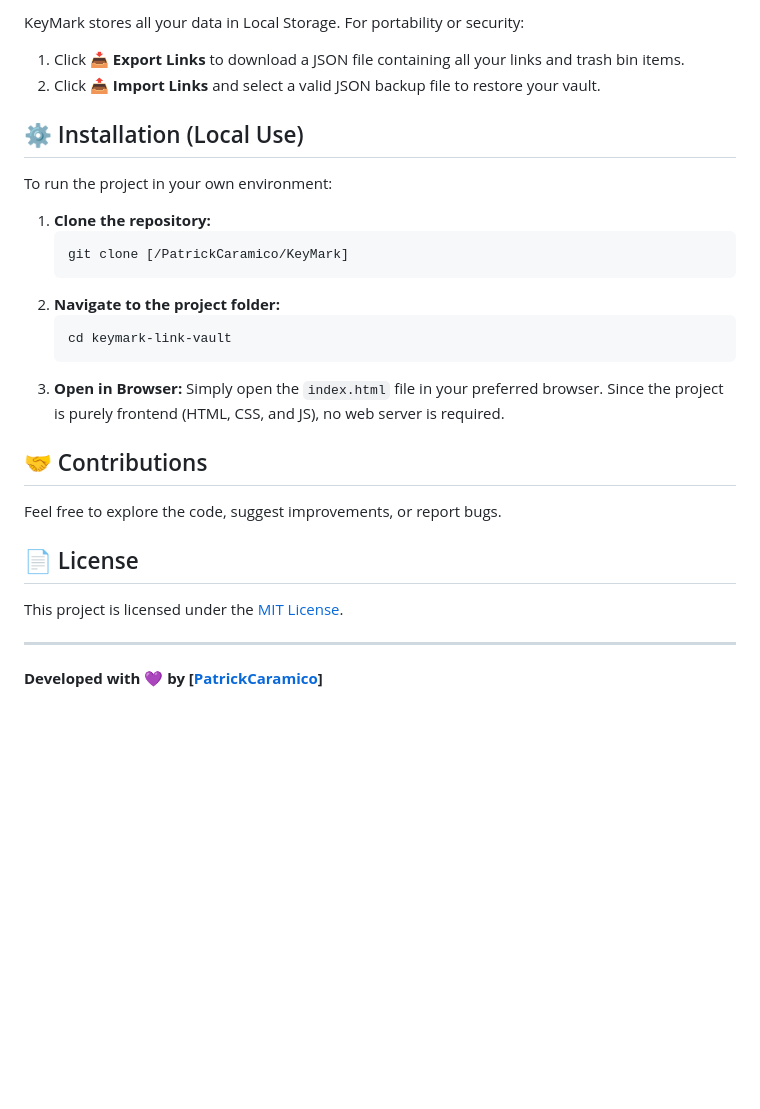
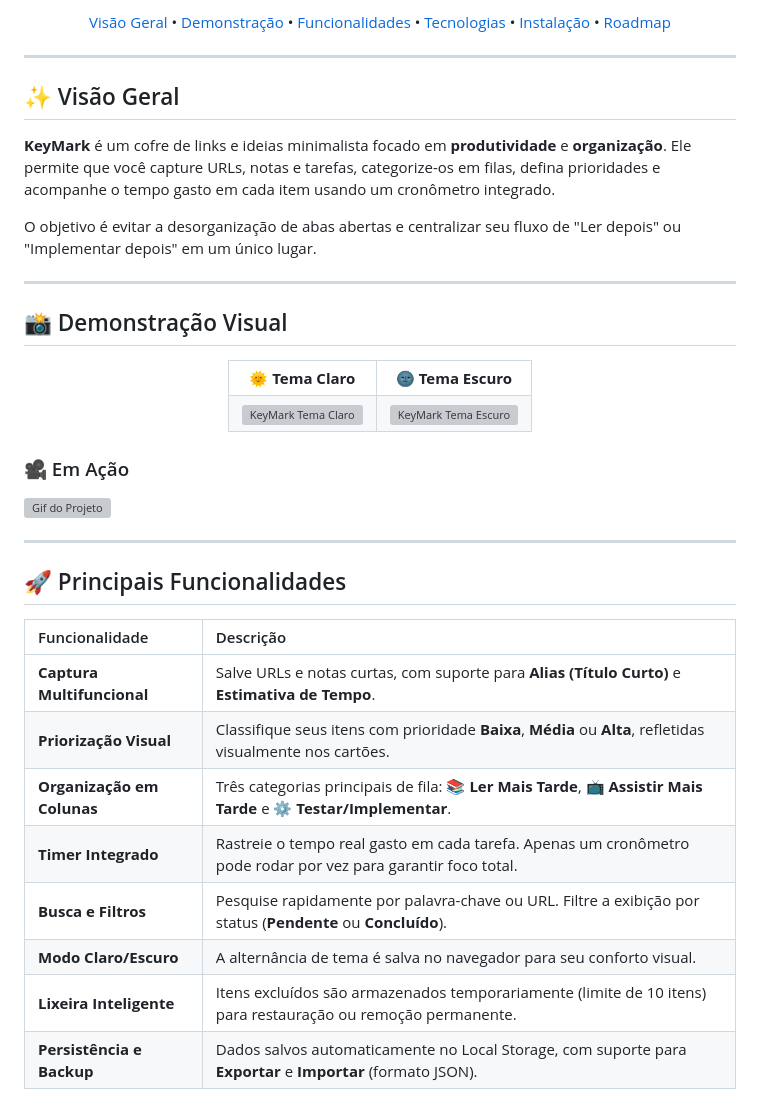
Before and after one commit to PatrickCaramico/KeyMark, a Markdown page: README.md, the part around one of its changes. Rendered like a GitHub page; blank space fills up the shorter version; grey boxes are pictures that could not be loaded.

Commit message:
Revise README for KeyMark project details
Updated README to reflect changes in project name and features.

````diff
--- a/README.md
+++ b/README.md
@@ -52,29 +11,60 @@ KeyMark is designed to help you focus on one task at a time.
-KeyMark stores all your data in Local Storage. For portability or security:
-
-1.  Click **📥 Export Links** to download a JSON file containing all your links and trash bin items.
-2.  Click **📤 Import Links** and select a valid JSON backup file to restore your vault.
-
-## ⚙️ Installation (Local Use)
-
-To run the project in your own environment:
-
-1.  **Clone the repository:**
-    ```bash
-    git clone [/PatrickCaramico/KeyMark]
-    ```
-2.  **Navigate to the project folder:**
-    ```bash
-    cd keymark-link-vault
-    ```
-3.  **Open in Browser:** Simply open the `index.html` file in your preferred browser. Since the project is purely frontend (HTML, CSS, and JS), no web server is required.
-
-## 🤝 Contributions
-
-Feel free to explore the code, suggest improvements, or report bugs.
-
-## 📄 License
-
-This project is licensed under the [MIT License](LICENSE).
+<p align="center">
+  <a href="#sobre">Visão Geral</a> •
+  <a href="#demo">Demonstração</a> •
+  <a href="#funcionalidades">Funcionalidades</a> •
+  <a href="#tech">Tecnologias</a> •
+  <a href="#instalacao">Instalação</a> •
+  <a href="#roadmap">Roadmap</a>
+</p>
 
 ---
-**Developed with 💜 by [[PatrickCaramico](https://github.com/PatrickCaramico)]**
+
+<a id="sobre"></a>
+## ✨ Visão Geral
+
+**KeyMark** é um cofre de links e ideias minimalista focado em **produtividade** e **organização**. Ele permite que você capture URLs, notas e tarefas, categorize-os em filas, defina prioridades e acompanhe o tempo gasto em cada item usando um cronômetro integrado.
+
+O objetivo é evitar a desorganização de abas abertas e centralizar seu fluxo de "Ler depois" ou "Implementar depois" em um único lugar.
+
+---
+
+<a id="demo"></a>
+## 📸 Demonstração Visual
+
+<div align="center">
+  <table>
+    <tr>
+      <td align="center"><b>🌞 Tema Claro</b></td>
+      <td align="center"><b>🌚 Tema Escuro</b></td>
+    </tr>
+    <tr>
+      <td>
+        <img src="LINK_DA_IMAGEM_CLARA_AQUI" alt="KeyMark Tema Claro" width="400">
+      </td>
+      <td>
+        <img src="LINK_DA_IMAGEM_ESCURA_AQUI" alt="KeyMark Tema Escuro" width="400">
+      </td>
+    </tr>
+  </table>
+</div>
+
+### 🎥 Em Ação
+
+![Gif do Projeto](LINK_DO_GIF_AQUI)
+
+---
+
+<a id="funcionalidades"></a>
+## 🚀 Principais Funcionalidades
+
+| Funcionalidade | Descrição |
+| :--- | :--- |
+| **Captura Multifuncional** | Salve URLs e notas curtas, com suporte para **Alias (Título Curto)** e **Estimativa de Tempo**. |
+| **Priorização Visual** | Classifique seus itens com prioridade **Baixa**, **Média** ou **Alta**, refletidas visualmente nos cartões. |
+| **Organização em Colunas** | Três categorias principais de fila: **📚 Ler Mais Tarde**, **📺 Assistir Mais Tarde** e **⚙️ Testar/Implementar**. |
+| **Timer Integrado** | Rastreie o tempo real gasto em cada tarefa. Apenas um cronômetro pode rodar por vez para garantir foco total. |
+| **Busca e Filtros** | Pesquise rapidamente por palavra-chave ou URL. Filtre a exibição por status (**Pendente** ou **Concluído**). |
+| **Modo Claro/Escuro** | A alternância de tema é salva no navegador para seu conforto visual. |
+| **Lixeira Inteligente** | Itens excluídos são armazenados temporariamente (limite de 10 itens) para restauração ou remoção permanente. |
+| **Persistência e Backup** | Dados salvos automaticamente no Local Storage, com suporte para **Exportar** e **Importar** (formato JSON). |
+
````
Also changed, not shown: other parts of README.md (+83 -48 lines).
